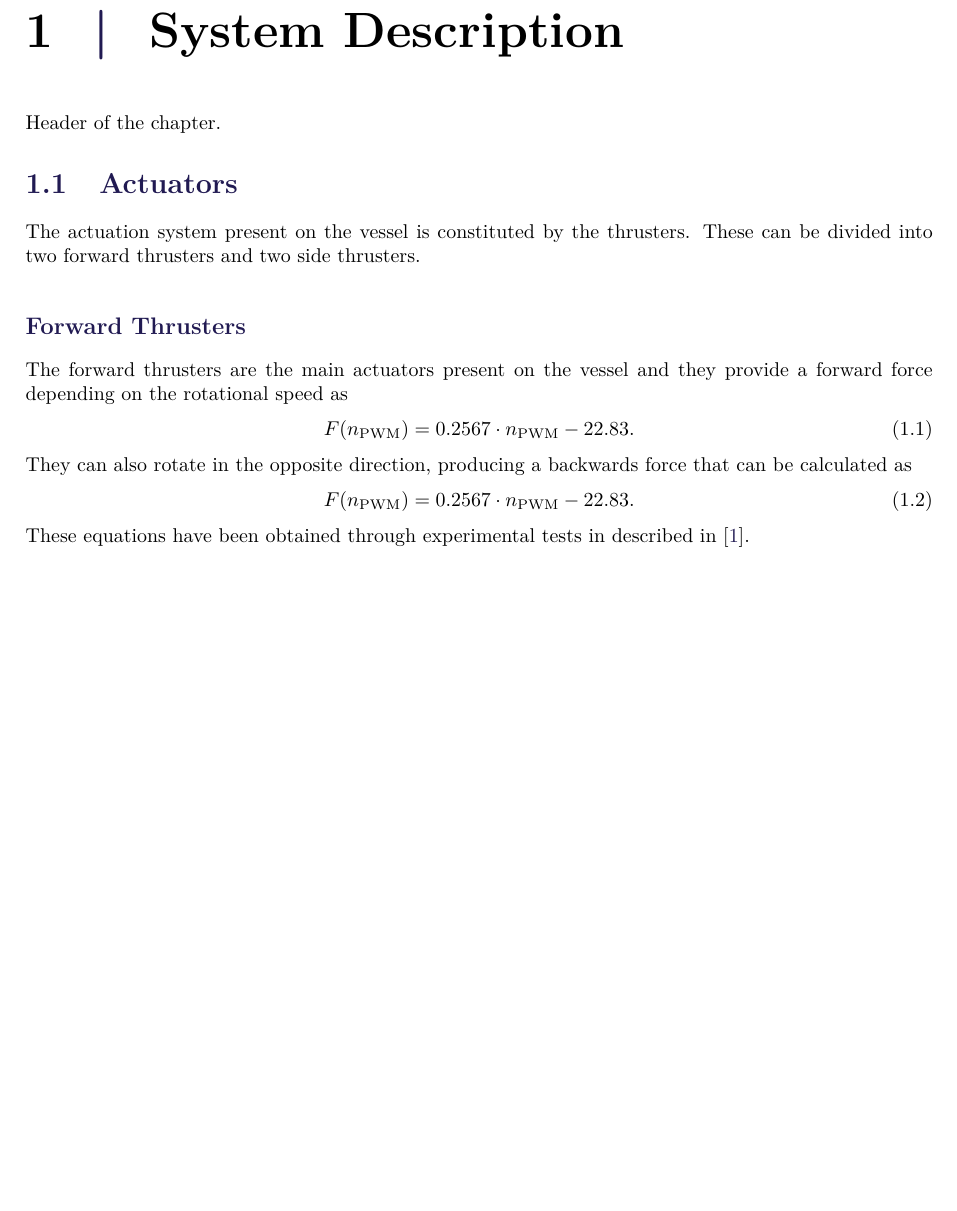
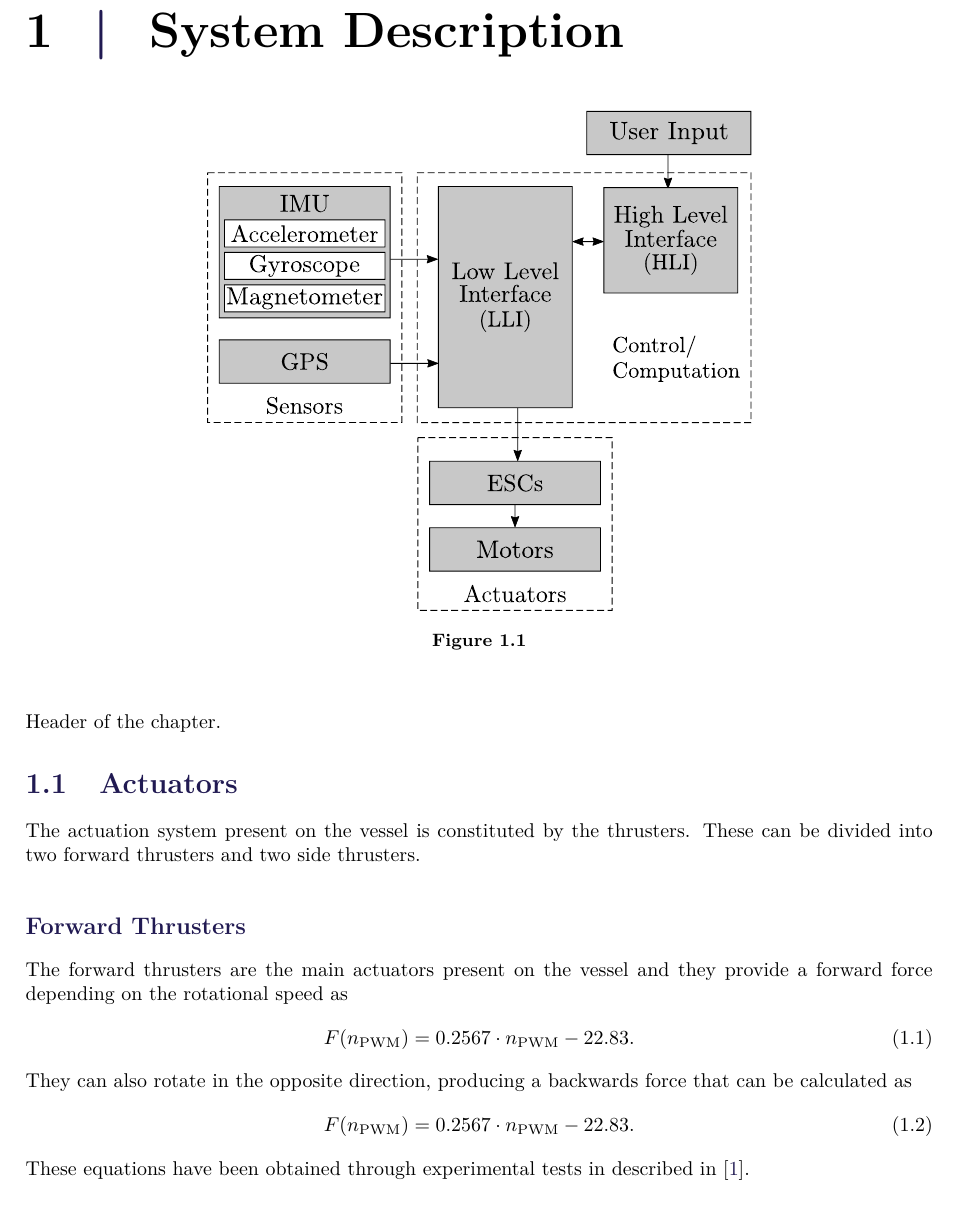
Before and after one commit to nielsSkov/p8-vessel-report, a LaTeX thesis (main.tex, which reads chapters/chapter2/aChapters2.tex): part of page 11 of 31, cut so that both start at the same text, the shorter picture padded with empty space. Compiled offline with pdfLaTeX.

Commit message:
Add system diagram in the report

```diff
--- a/chapters/chapter2/aChapters2.tex
+++ b/chapters/chapter2/aChapters2.tex
@@ -1,3 +1,9 @@
 \chapter{System Description}
 
+\begin{figure}[H]
+    \includegraphics[width=0.6\textwidth]{figures/systemDiagram}
+    \caption{}
+    \label{fig:systemDiagram}
+\end{figure}
+
 Header of the chapter.
```
